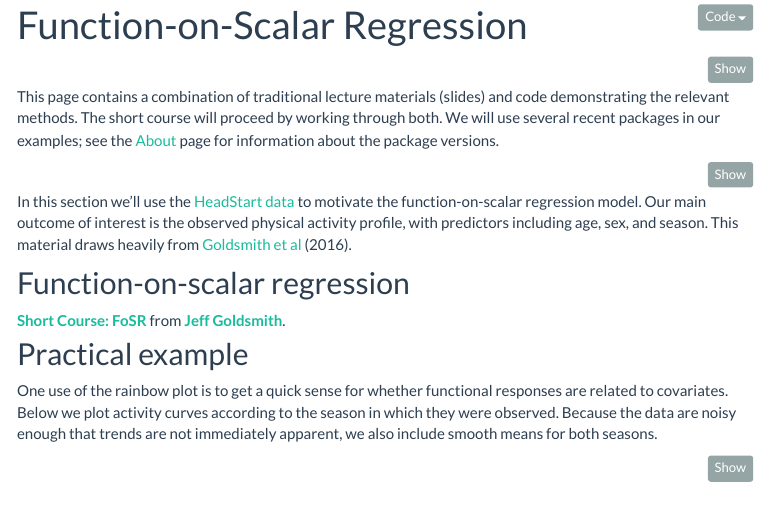
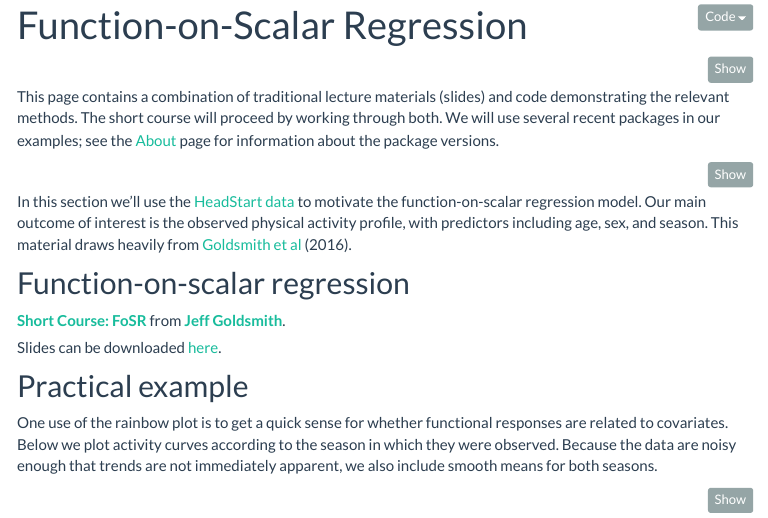
Before and after one commit to jeff-goldsmith/ENAR2021, an R Markdown document (shortcourse_fosr.Rmd): the page in a window 1100 px wide, from 80 px down. The pictures show the output file shortcourse_fosr.html that the author committed with the source, opened offline; library style sheets and scripts come from the installed R packages; menus at the side of the page are left out.

Commit message:
change code on slides, add links for download

```diff
--- a/shortcourse_fosr.Rmd
+++ b/shortcourse_fosr.Rmd
@@ -48,6 +48,7 @@ In this section we'll use the [HeadStart data](./shortcourse_data.html) to motiv
 <script async class="speakerdeck-embed" data-id="337ceb9014d244a1a8b13282f00bae81" data-ratio="1.77777777777778" src="//speakerdeck.com/assets/embed.js"></script>
 <div style="margin-bottom:5px"> <strong> <a href="https://speakerdeck.com/jeffgoldsmith/short-course-fosr" title="Short Course: FoSR" target="_blank">Short Course: FoSR</a> </strong> from <strong><a href="https://speakerdeck.com/jeffgoldsmith" target="_blank">Jeff Goldsmith</a></strong>. </div>
 
+Slides can be downloaded [here](./SlidesPPT/ShortCourse_FoSR.pdf).
 
 ## Practical example
 
```
Also changed, not shown: shortcourse_notation.Rmd (+2 -0 lines), shortcourse_fosr.html, shortcourse_notation.html, shortcourse_sofr.html, 2 other files.
